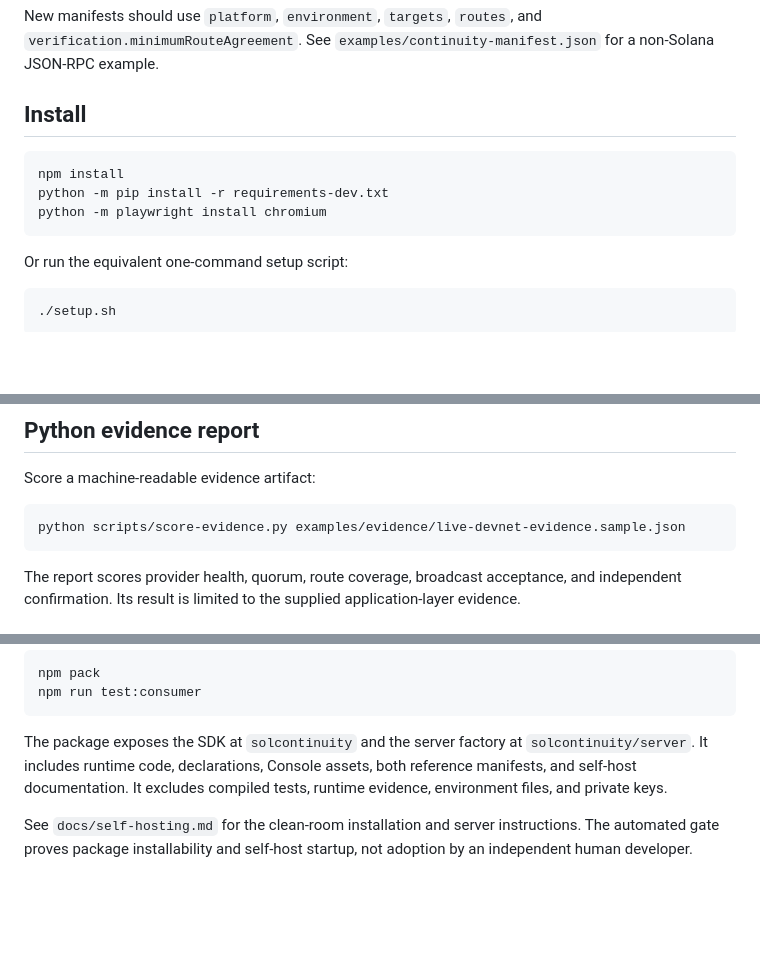
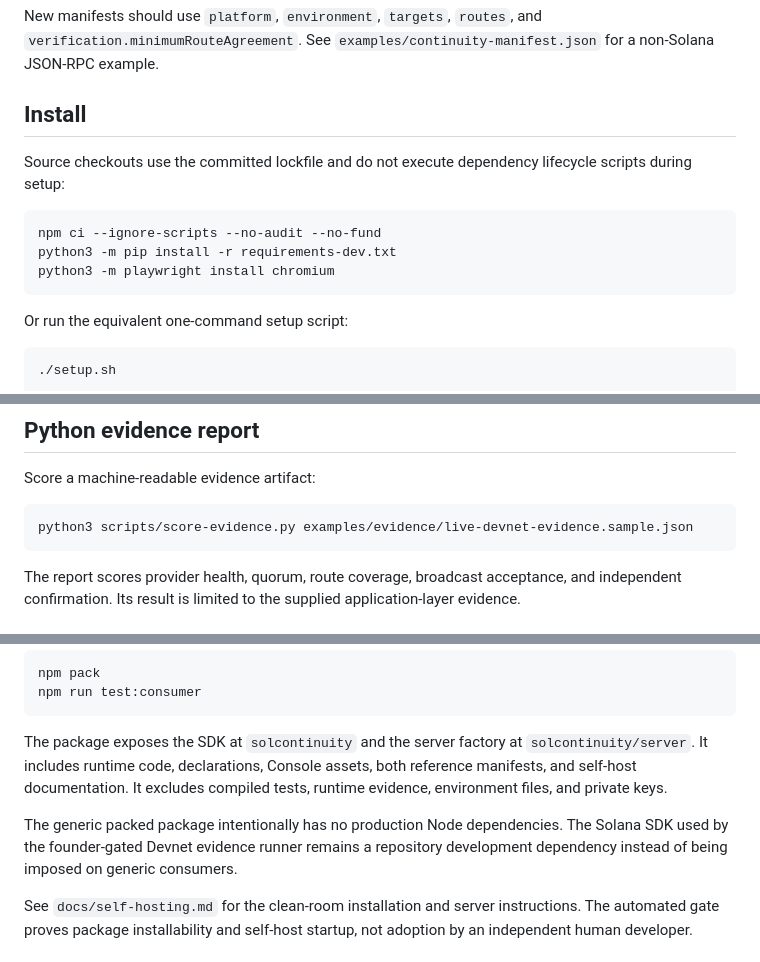
Before and after one commit to jussray/solcontinuity, a Markdown page: README.md, 3 parts joined by grey strips. Rendered like a GitHub page; blank space fills up the shorter version.

Commit message:
docs: make source setup match locked reproducible install

````diff
--- a/README.md
+++ b/README.md
@@ -62,10 +62,12 @@ New manifests should use `platform`, `environment`, `targets`, `routes`, and `ve
 
 ## Install
 
+Source checkouts use the committed lockfile and do not execute dependency lifecycle scripts during setup:
+
 ```bash
-npm install
-python -m pip install -r requirements-dev.txt
-python -m playwright install chromium
+npm ci --ignore-scripts --no-audit --no-fund
+python3 -m pip install -r requirements-dev.txt
+python3 -m playwright install chromium
 ```
 
 Or run the equivalent one-command setup script:
@@ -144,7 +146,7 @@ The broadcast example accepts a serialized, pre-signed transaction only. It does
 Score a machine-readable evidence artifact:
 
 ```bash
-python scripts/score-evidence.py examples/evidence/live-devnet-evidence.sample.json
+python3 scripts/score-evidence.py examples/evidence/live-devnet-evidence.sample.json
 ```
 
 The report scores provider health, quorum, route coverage, broadcast acceptance, and independent confirmation. Its result is limited to the supplied application-layer evidence.
@@ -159,6 +161,8 @@ npm run test:consumer
 ```
 
 The package exposes the SDK at `solcontinuity` and the server factory at `solcontinuity/server`. It includes runtime code, declarations, Console assets, both reference manifests, and self-host documentation. It excludes compiled tests, runtime evidence, environment files, and private keys.
+
+The generic packed package intentionally has no production Node dependencies. The Solana SDK used by the founder-gated Devnet evidence runner remains a repository development dependency instead of being imposed on generic consumers.
 
 See `docs/self-hosting.md` for the clean-room installation and server instructions. The automated gate proves package installability and self-host startup, not adoption by an independent human developer.
 
````
